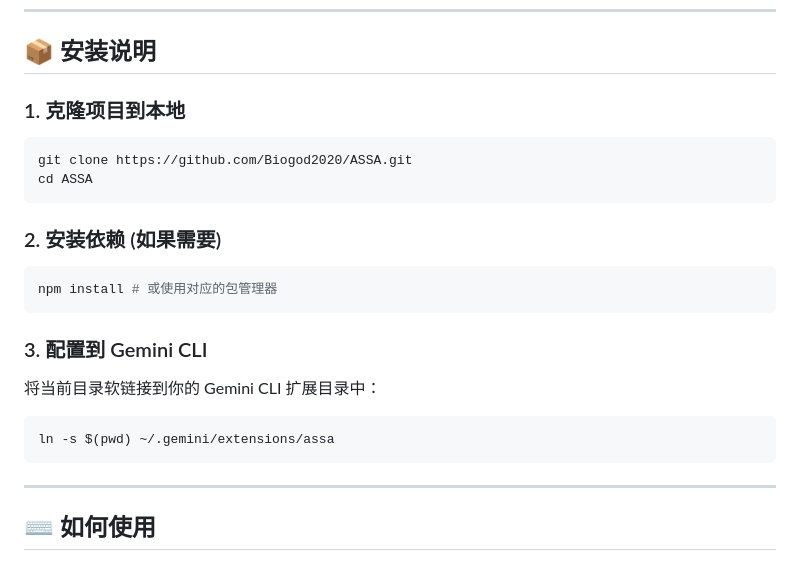
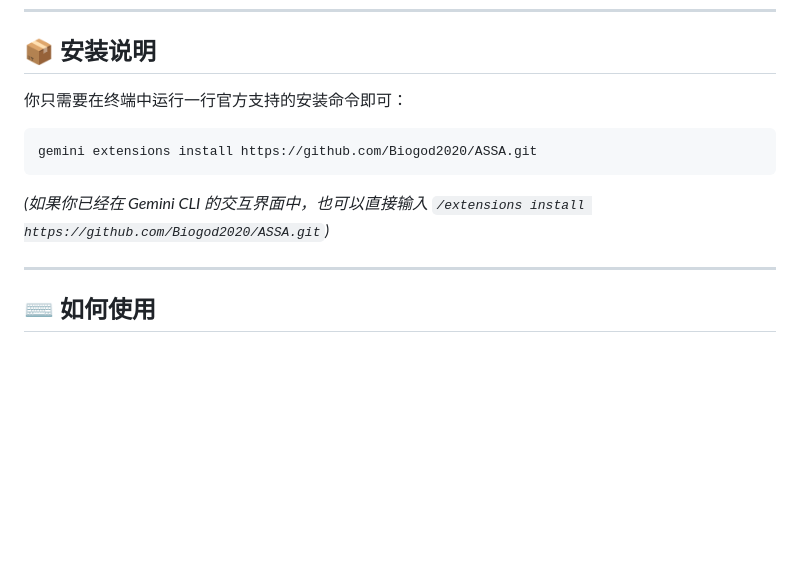
Before and after one commit to Biogod2020/ASSA, a Markdown page: README.md, the part around the change. Rendered like a GitHub page; blank space fills up the shorter version.

Commit message:
docs(readme): update installation instructions to use official gemini install command

````diff
--- a/README.md
+++ b/README.md
@@ -30,22 +30,13 @@ ASSA 不会把所有的聊天记录都塞给 AI（那会导致 Token 爆炸和
 
 ## 📦 安装说明
 
-### 1. 克隆项目到本地
+你只需要在终端中运行一行官方支持的安装命令即可：
+
 ```bash
-git clone https://github.com/Biogod2020/ASSA.git
-cd ASSA
+gemini extensions install https://github.com/Biogod2020/ASSA.git
 ```
 
-### 2. 安装依赖 (如果需要)
-```bash
-npm install # 或使用对应的包管理器
-```
-
-### 3. 配置到 Gemini CLI
-将当前目录软链接到你的 Gemini CLI 扩展目录中：
-```bash
-ln -s $(pwd) ~/.gemini/extensions/assa
-```
+*(如果你已经在 Gemini CLI 的交互界面中，也可以直接输入 `/extensions install https://github.com/Biogod2020/ASSA.git`)*
 
 ---
 
````
